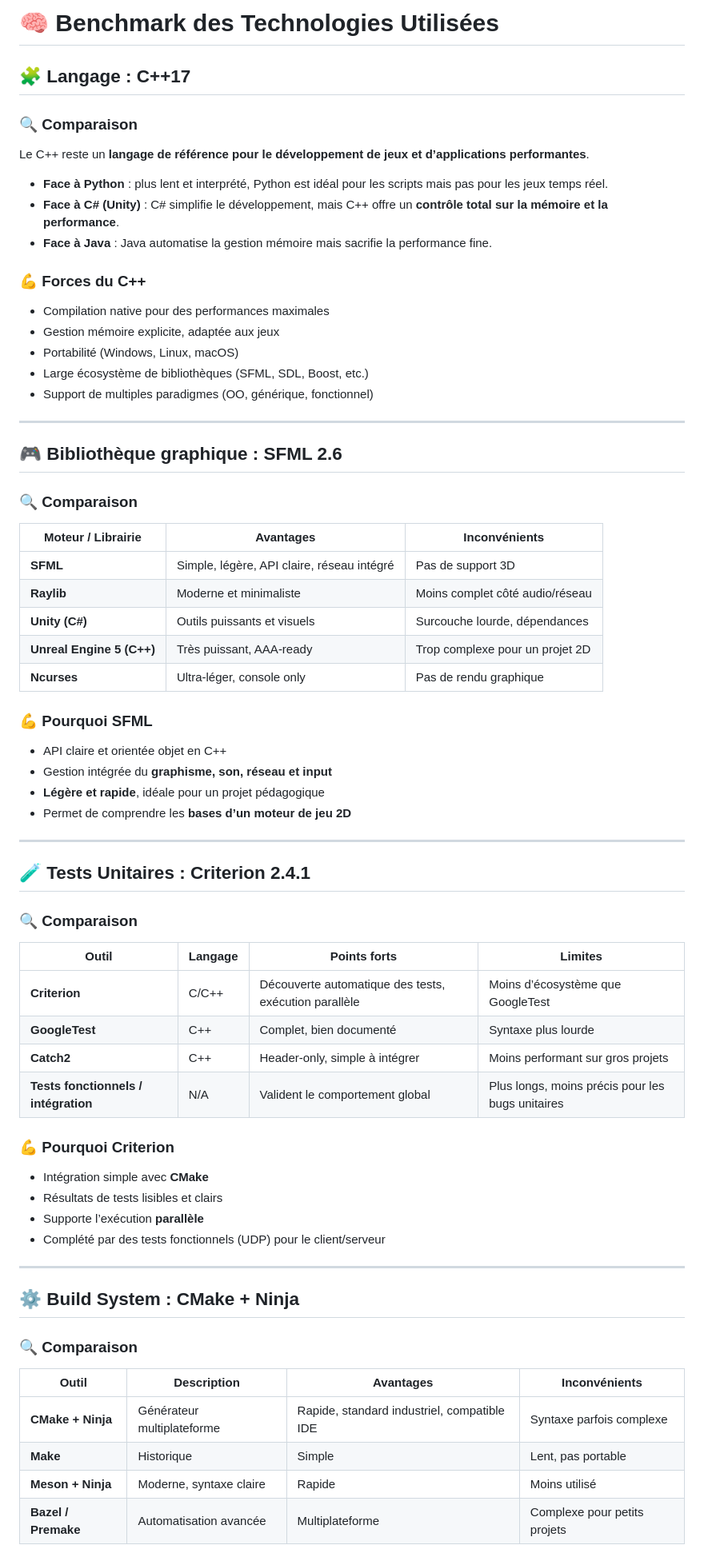
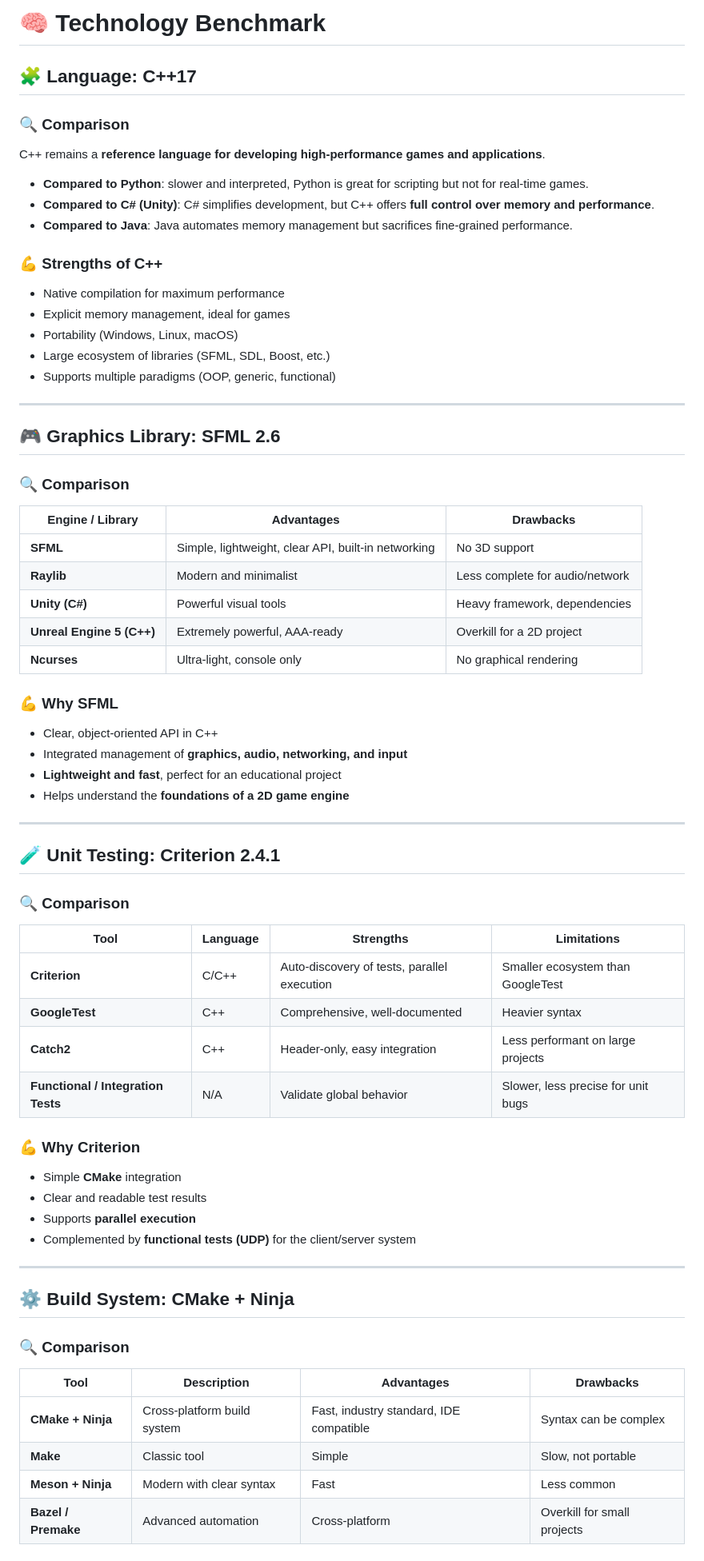
Before and after one commit to morgangch/rtype, a Markdown page: docs/BENCHMARK.md, the part around one of its changes. Shown at 80% size. GitHub-like rendering.

Commit message:
feat: translate and update technology benchmark documentation to English #167

```diff
--- a/docs/BENCHMARK.md
+++ b/docs/BENCHMARK.md
@@ -1,66 +1,66 @@
-# 🧠 Benchmark des Technologies Utilisées
+# 🧠 Technology Benchmark
 
-## 🧩 Langage : **C++17**
+## 🧩 Language: **C++17**
 
-### 🔍 Comparaison
-Le C++ reste un **langage de référence pour le développement de jeux et d’applications performantes**.
-- **Face à Python** : plus lent et interprété, Python est idéal pour les scripts mais pas pour les jeux temps réel.
-- **Face à C# (Unity)** : C# simplifie le développement, mais C++ offre un **contrôle total sur la mémoire et la performance**.
-- **Face à Java** : Java automatise la gestion mémoire mais sacrifie la performance fine.
+### 🔍 Comparison
+C++ remains a **reference language for developing high-performance games and applications**.
+- **Compared to Python**: slower and interpreted, Python is great for scripting but not for real-time games.
+- **Compared to C# (Unity)**: C# simplifies development, but C++ offers **full control over memory and performance**.
+- **Compared to Java**: Java automates memory management but sacrifices fine-grained performance.
 
-### 💪 Forces du C++
-- Compilation native pour des performances maximales
-- Gestion mémoire explicite, adaptée aux jeux
-- Portabilité (Windows, Linux, macOS)
-- Large écosystème de bibliothèques (SFML, SDL, Boost, etc.)
-- Support de multiples paradigmes (OO, générique, fonctionnel)
+### 💪 Strengths of C++
+- Native compilation for maximum performance
+- Explicit memory management, ideal for games
+- Portability (Windows, Linux, macOS)
+- Large ecosystem of libraries (SFML, SDL, Boost, etc.)
+- Supports multiple paradigms (OOP, generic, functional)
 
 ---
 
-## 🎮 Bibliothèque graphique : **SFML 2.6**
+## 🎮 Graphics Library: **SFML 2.6**
 
-### 🔍 Comparaison
-| Moteur / Librairie | Avantages | Inconvénients |
-|--------------------|------------|----------------|
-| **SFML** | Simple, légère, API claire, réseau intégré | Pas de support 3D |
-| **Raylib** | Moderne et minimaliste | Moins complet côté audio/réseau |
-| **Unity (C#)** | Outils puissants et visuels | Surcouche lourde, dépendances |
-| **Unreal Engine 5 (C++)** | Très puissant, AAA-ready | Trop complexe pour un projet 2D |
-| **Ncurses** | Ultra-léger, console only | Pas de rendu graphique |
+### 🔍 Comparison
+| Engine / Library | Advantages | Drawbacks |
+|------------------|-------------|------------|
+| **SFML** | Simple, lightweight, clear API, built-in networking | No 3D support |
+| **Raylib** | Modern and minimalist | Less complete for audio/network |
+| **Unity (C#)** | Powerful visual tools | Heavy framework, dependencies |
+| **Unreal Engine 5 (C++)** | Extremely powerful, AAA-ready | Overkill for a 2D project |
+| **Ncurses** | Ultra-light, console only | No graphical rendering |
 
-### 💪 Pourquoi SFML
-- API claire et orientée objet en C++
-- Gestion intégrée du **graphisme, son, réseau et input**
-- **Légère et rapide**, idéale pour un projet pédagogique
-- Permet de comprendre les **bases d’un moteur de jeu 2D**
+### 💪 Why SFML
+- Clear, object-oriented API in C++
+- Integrated management of **graphics, audio, networking, and input**
+- **Lightweight and fast**, perfect for an educational project
+- Helps understand the **foundations of a 2D game engine**
 
 ---
 
-## 🧪 Tests Unitaires : **Criterion 2.4.1**
+## 🧪 Unit Testing: **Criterion 2.4.1**
 
-### 🔍 Comparaison
-| Outil | Langage | Points forts | Limites |
-|--------|----------|--------------|----------|
-| **Criterion** | C/C++ | Découverte automatique des tests, exécution parallèle | Moins d’écosystème que GoogleTest |
-| **GoogleTest** | C++ | Complet, bien documenté | Syntaxe plus lourde |
-| **Catch2** | C++ | Header-only, simple à intégrer | Moins performant sur gros projets |
-| **Tests fonctionnels / intégration** | N/A | Valident le comportement global | Plus longs, moins précis pour les bugs unitaires |
+### 🔍 Comparison
+| Tool | Language | Strengths | Limitations |
+|------|-----------|------------|--------------|
+| **Criterion** | C/C++ | Auto-discovery of tests, parallel execution | Smaller ecosystem than GoogleTest |
+| **GoogleTest** | C++ | Comprehensive, well-documented | Heavier syntax |
+| **Catch2** | C++ | Header-only, easy integration | Less performant on large projects |
+| **Functional / Integration Tests** | N/A | Validate global behavior | Slower, less precise for unit bugs |
 
-### 💪 Pourquoi Criterion
-- Intégration simple avec **CMake**
-- Résultats de tests lisibles et clairs
-- Supporte l’exécution **parallèle**
-- Complété par des tests fonctionnels (UDP) pour le client/serveur
+### 💪 Why Criterion
+- Simple **CMake** integration
+- Clear and readable test results
+- Supports **parallel execution**
+- Complemented by **functional tests (UDP)** for the client/server system
 
 ---
 
-## ⚙️ Build System : **CMake + Ninja**
+## ⚙️ Build System: **CMake + Ninja**
 
-### 🔍 Comparaison
-| Outil | Description | Avantages | Inconvénients |
-|--------|-------------|------------|----------------|
-| **CMake + Ninja** | Générateur multiplateforme | Rapide, standard industriel, compatible IDE | Syntaxe parfois complexe |
-| **Make** | Historique | Simple | Lent, pas portable |
-| **Meson + Ninja** | Moderne, syntaxe claire | Rapide | Moins utilisé |
-| **Bazel / Premake** | Automatisation avancée | Multiplateforme | Complexe pour petits projets |
+### 🔍 Comparison
+| Tool | Description | Advantages | Drawbacks |
+|------|--------------|-------------|-------------|
+| **CMake + Ninja** | Cross-platform build system | Fast, industry standard, IDE compatible | Syntax can be complex |
+| **Make** | Classic tool | Simple | Slow, not portable |
+| **Meson + Ninja** | Modern with clear syntax | Fast | Less common |
+| **Bazel / Premake** | Advanced automation | Cross-platform | Overkill for small projects |
 
```
Also changed, not shown: other parts of docs/BENCHMARK.md (+27 -27 lines).
